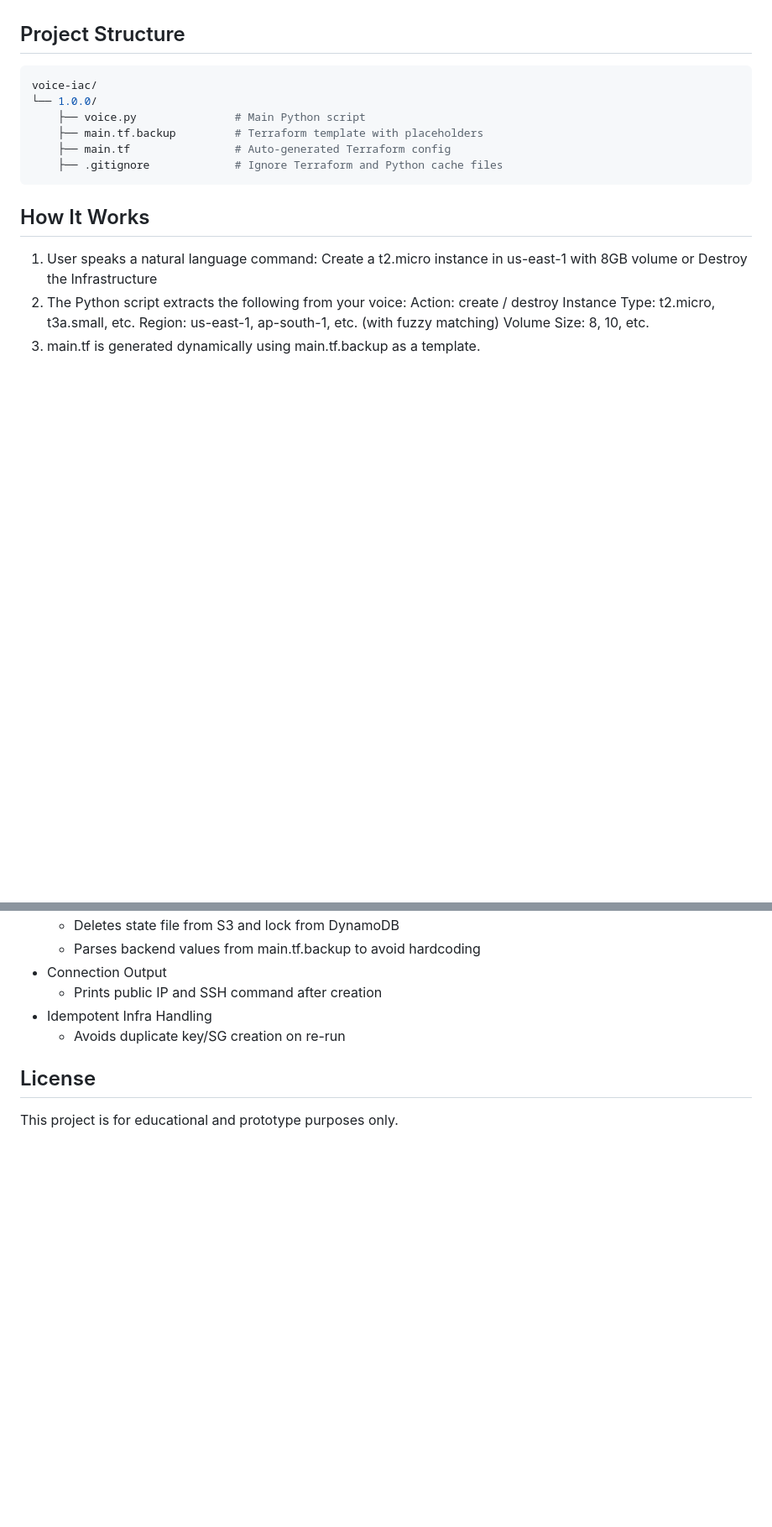
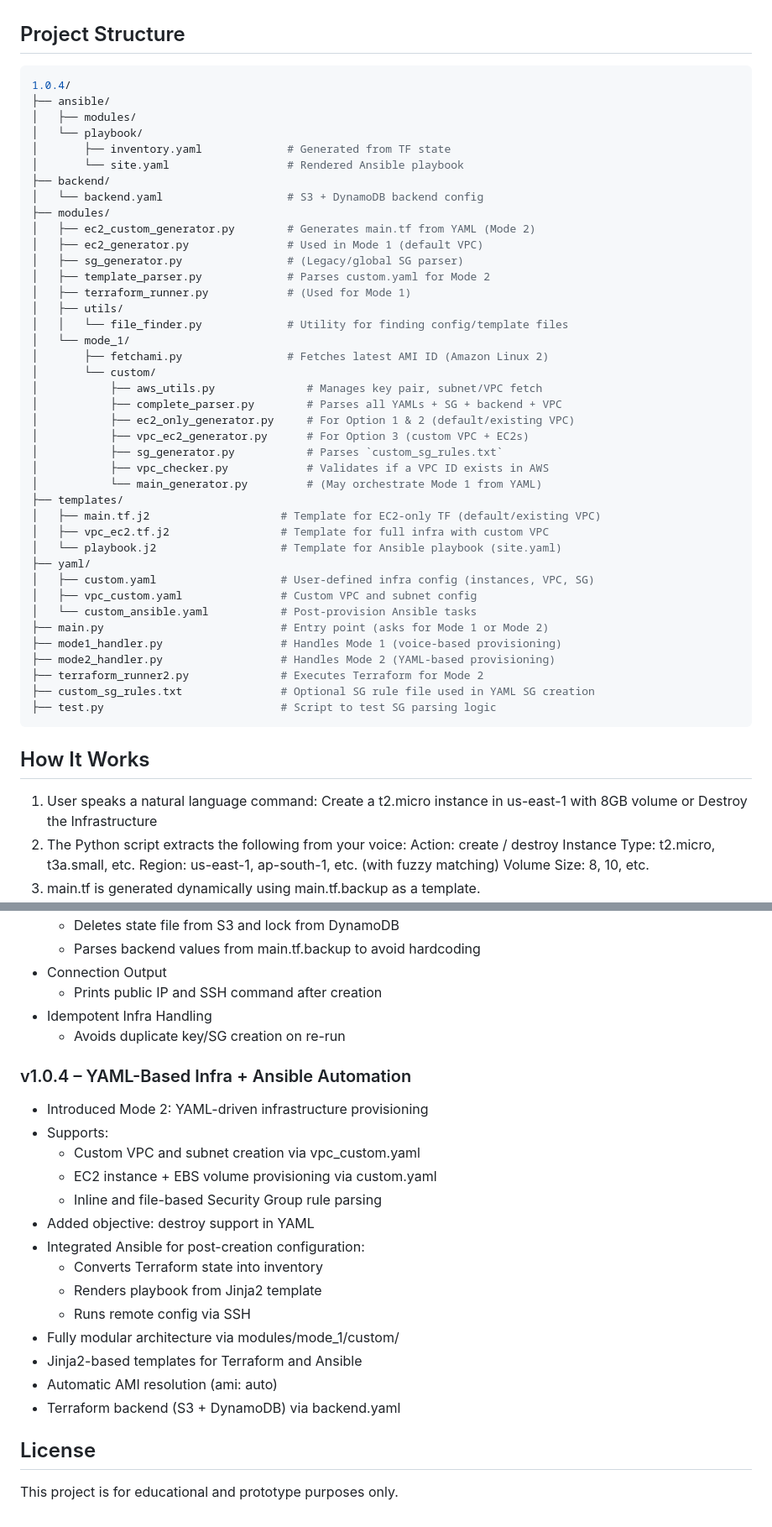
Before and after one commit to sourav00003/voice-iac, a Markdown page: README.md, 2 parts joined by grey strips. Shown at 84% size. Rendered like a GitHub page; blank space fills up the shorter version.

````diff
--- a/README.md
+++ b/README.md
@@ -16,12 +16,46 @@ Voice-IaC is a voice-controlled Infrastructure-as-Code (IaC) system built using
 
 ## Project Structure
 ```bash
-voice-iac/
-└── 1.0.0/
-    ├── voice.py               # Main Python script
-    ├── main.tf.backup         # Terraform template with placeholders
-    ├── main.tf                # Auto-generated Terraform config
-    ├── .gitignore             # Ignore Terraform and Python cache files
+1.0.4/
+├── ansible/
+│   ├── modules/
+│   └── playbook/
+│       ├── inventory.yaml             # Generated from TF state
+│       └── site.yaml                  # Rendered Ansible playbook
+├── backend/
+│   └── backend.yaml                   # S3 + DynamoDB backend config
+├── modules/
+│   ├── ec2_custom_generator.py        # Generates main.tf from YAML (Mode 2)
+│   ├── ec2_generator.py               # Used in Mode 1 (default VPC)
+│   ├── sg_generator.py                # (Legacy/global SG parser)
+│   ├── template_parser.py             # Parses custom.yaml for Mode 2
+│   ├── terraform_runner.py            # (Used for Mode 1)
+│   ├── utils/
+│   │   └── file_finder.py             # Utility for finding config/template files
+│   └── mode_1/
+│       ├── fetchami.py                # Fetches latest AMI ID (Amazon Linux 2)
+│       └── custom/
+│           ├── aws_utils.py              # Manages key pair, subnet/VPC fetch
+│           ├── complete_parser.py        # Parses all YAMLs + SG + backend + VPC
+│           ├── ec2_only_generator.py     # For Option 1 & 2 (default/existing VPC)
+│           ├── vpc_ec2_generator.py      # For Option 3 (custom VPC + EC2s)
+│           ├── sg_generator.py           # Parses `custom_sg_rules.txt`
+│           ├── vpc_checker.py            # Validates if a VPC ID exists in AWS
+│           └── main_generator.py         # (May orchestrate Mode 1 from YAML)
+├── templates/
+│   ├── main.tf.j2                    # Template for EC2-only TF (default/existing VPC)
+│   ├── vpc_ec2.tf.j2                 # Template for full infra with custom VPC
+│   └── playbook.j2                   # Template for Ansible playbook (site.yaml)
+├── yaml/
+│   ├── custom.yaml                   # User-defined infra config (instances, VPC, SG)
+│   ├── vpc_custom.yaml               # Custom VPC and subnet config
+│   └── custom_ansible.yaml           # Post-provision Ansible tasks
+├── main.py                           # Entry point (asks for Mode 1 or Mode 2)
+├── mode1_handler.py                  # Handles Mode 1 (voice-based provisioning)
+├── mode2_handler.py                  # Handles Mode 2 (YAML-based provisioning)
+├── terraform_runner2.py              # Executes Terraform for Mode 2
+├── custom_sg_rules.txt               # Optional SG rule file used in YAML SG creation
+├── test.py                           # Script to test SG parsing logic
 ```
 ## How It Works
 1. User speaks a natural language command:
@@ -138,5 +172,21 @@ pip install boto3
  - Idempotent Infra Handling
    - Avoids duplicate key/SG creation on re-run
 
+### v1.0.4 – YAML-Based Infra + Ansible Automation
+- Introduced Mode 2: YAML-driven infrastructure provisioning
+- Supports:
+  - Custom VPC and subnet creation via vpc_custom.yaml
+  - EC2 instance + EBS volume provisioning via custom.yaml
+  - Inline and file-based Security Group rule parsing
+- Added objective: destroy support in YAML
+- Integrated Ansible for post-creation configuration:
+  - Converts Terraform state into inventory
+  - Renders playbook from Jinja2 template
+  - Runs remote config via SSH
+- Fully modular architecture via modules/mode_1/custom/
+- Jinja2-based templates for Terraform and Ansible
+- Automatic AMI resolution (ami: auto)
+- Terraform backend (S3 + DynamoDB) via backend.yaml
+
 ## License
 This project is for educational and prototype purposes only.
````
